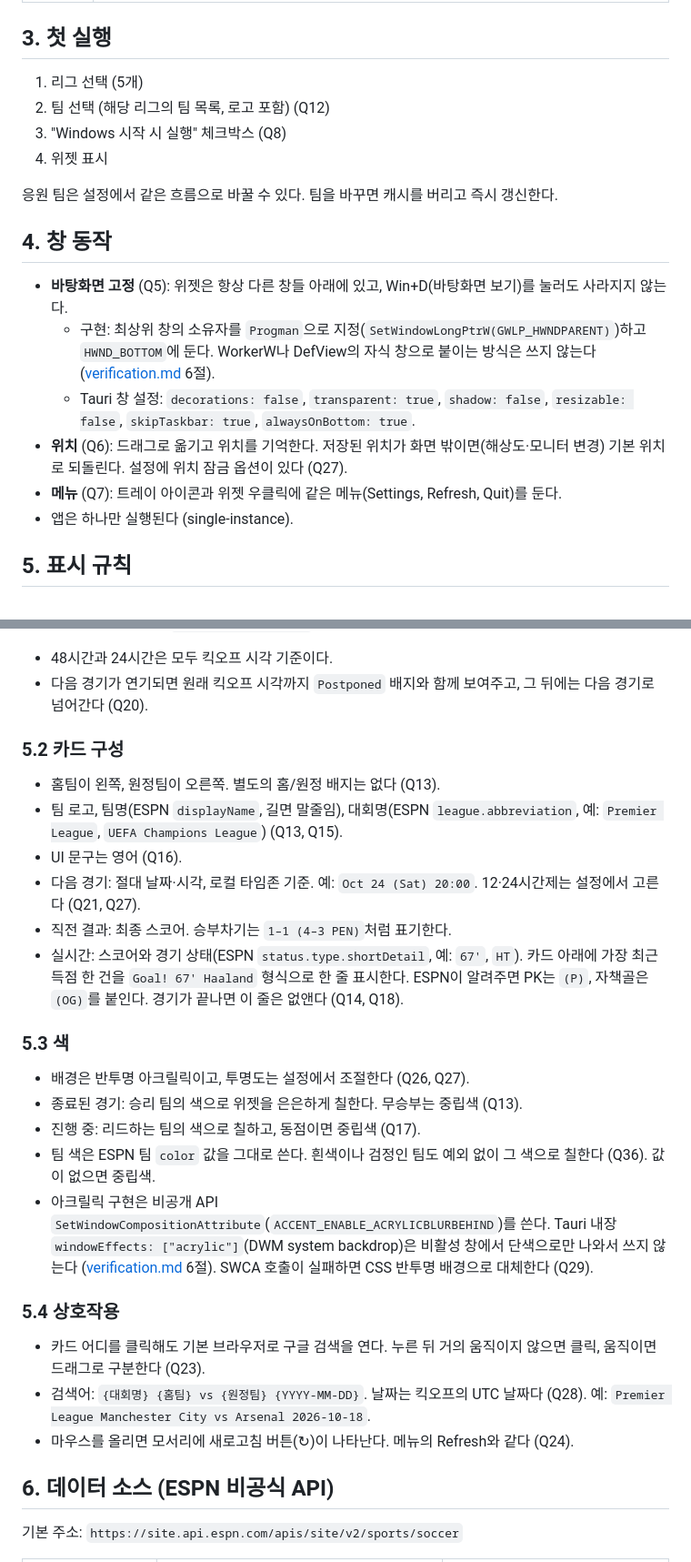
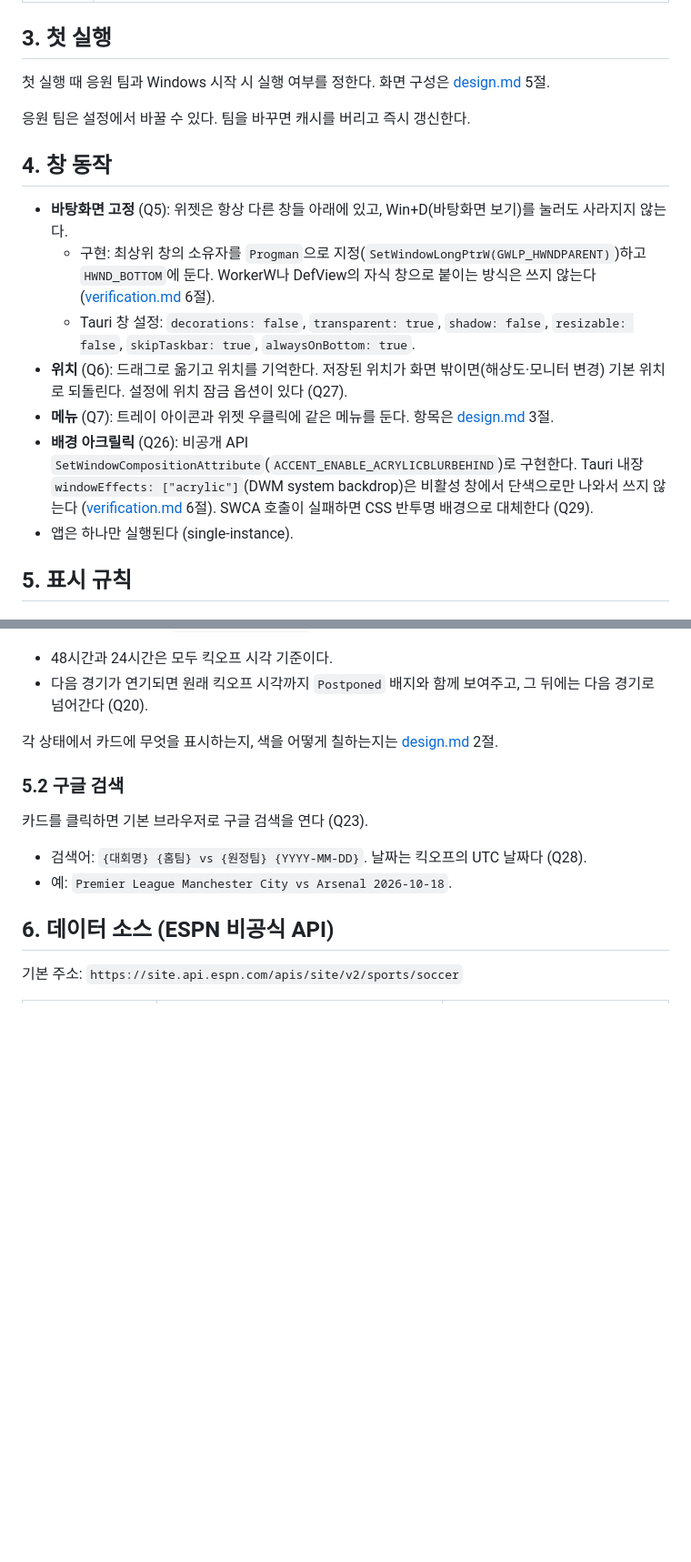
Before and after one commit to sbychul/CornerFlag, a Markdown page: .scratch/cornerflag-v1/spec.md, 2 parts joined by grey strips. Shown at 91% size. Drawn GitHub-style; blank space fills up the shorter version.

```diff
--- a/.scratch/cornerflag-v1/spec.md
+++ b/.scratch/cornerflag-v1/spec.md
@@ -38,12 +39,9 @@ Status: needs-triage
 
 ## 3. 첫 실행
 
-1. 리그 선택 (5개)
-2. 팀 선택 (해당 리그의 팀 목록, 로고 포함) (Q12)
-3. "Windows 시작 시 실행" 체크박스 (Q8)
-4. 위젯 표시
+첫 실행 때 응원 팀과 Windows 시작 시 실행 여부를 정한다. 화면 구성은 [design.md](design.md) 5절.
 
-응원 팀은 설정에서 같은 흐름으로 바꿀 수 있다. 팀을 바꾸면 캐시를 버리고 즉시 갱신한다.
+응원 팀은 설정에서 바꿀 수 있다. 팀을 바꾸면 캐시를 버리고 즉시 갱신한다.
 
 ## 4. 창 동작
 
@@ -51,7 +49,8 @@ Status: needs-triage
   - 구현: 최상위 창의 소유자를 `Progman`으로 지정(`SetWindowLongPtrW(GWLP_HWNDPARENT)`)하고 `HWND_BOTTOM`에 둔다. WorkerW나 DefView의 자식 창으로 붙이는 방식은 쓰지 않는다 ([verification.md](verification.md) 6절).
   - Tauri 창 설정: `decorations: false`, `transparent: true`, `shadow: false`, `resizable: false`, `skipTaskbar: true`, `alwaysOnBottom: true`.
 - **위치** (Q6): 드래그로 옮기고 위치를 기억한다. 저장된 위치가 화면 밖이면(해상도·모니터 변경) 기본 위치로 되돌린다. 설정에 위치 잠금 옵션이 있다 (Q27).
-- **메뉴** (Q7): 트레이 아이콘과 위젯 우클릭에 같은 메뉴(Settings, Refresh, Quit)를 둔다.
+- **메뉴** (Q7): 트레이 아이콘과 위젯 우클릭에 같은 메뉴를 둔다. 항목은 [design.md](design.md) 3절.
+- **배경 아크릴릭** (Q26): 비공개 API `SetWindowCompositionAttribute`(`ACCENT_ENABLE_ACRYLICBLURBEHIND`)로 구현한다. Tauri 내장 `windowEffects: ["acrylic"]`(DWM system backdrop)은 비활성 창에서 단색으로만 나와서 쓰지 않는다 ([verification.md](verification.md) 6절). SWCA 호출이 실패하면 CSS 반투명 배경으로 대체한다 (Q29).
 - 앱은 하나만 실행된다 (single-instance).
 
 ## 5. 표시 규칙
@@ -69,28 +68,14 @@ Status: needs-triage
 - 48시간과 24시간은 모두 킥오프 시각 기준이다.
 - 다음 경기가 연기되면 원래 킥오프 시각까지 `Postponed` 배지와 함께 보여주고, 그 뒤에는 다음 경기로 넘어간다 (Q20).
 
-### 5.2 카드 구성
+각 상태에서 카드에 무엇을 표시하는지, 색을 어떻게 칠하는지는 [design.md](design.md) 2절.
 
-- 홈팀이 왼쪽, 원정팀이 오른쪽. 별도의 홈/원정 배지는 없다 (Q13).
-- 팀 로고, 팀명(ESPN `displayName`, 길면 말줄임), 대회명(ESPN `league.abbreviation`, 예: `Premier League`, `UEFA Champions League`) (Q13, Q15).
-- UI 문구는 영어 (Q16).
-- 다음 경기: 절대 날짜·시각, 로컬 타임존 기준. 예: `Oct 24 (Sat) 20:00`. 12·24시간제는 설정에서 고른다 (Q21, Q27).
-- 직전 결과: 최종 스코어. 승부차기는 `1–1 (4–3 PEN)`처럼 표기한다.
-- 실시간: 스코어와 경기 상태(ESPN `status.type.shortDetail`, 예: `67'`, `HT`). 카드 아래에 가장 최근 득점 한 건을 `Goal! 67' Haaland` 형식으로 한 줄 표시한다. ESPN이 알려주면 PK는 `(P)`, 자책골은 `(OG)`를 붙인다. 경기가 끝나면 이 줄은 없앤다 (Q14, Q18).
+### 5.2 구글 검색
 
-### 5.3 색
+카드를 클릭하면 기본 브라우저로 구글 검색을 연다 (Q23).
 
-- 배경은 반투명 아크릴릭이고, 투명도는 설정에서 조절한다 (Q26, Q27).
-- 종료된 경기: 승리 팀의 색으로 위젯을 은은하게 칠한다. 무승부는 중립색 (Q13).
-- 진행 중: 리드하는 팀의 색으로 칠하고, 동점이면 중립색 (Q17).
-- 팀 색은 ESPN 팀 `color` 값을 그대로 쓴다. 흰색이나 검정인 팀도 예외 없이 그 색으로 칠한다 (Q36). 값이 없으면 중립색.
-- 아크릴릭 구현은 비공개 API `SetWindowCompositionAttribute`(`ACCENT_ENABLE_ACRYLICBLURBEHIND`)를 쓴다. Tauri 내장 `windowEffects: ["acrylic"]`(DWM system backdrop)은 비활성 창에서 단색으로만 나와서 쓰지 않는다 ([verification.md](verification.md) 6절). SWCA 호출이 실패하면 CSS 반투명 배경으로 대체한다 (Q29).
-
-### 5.4 상호작용
-
-- 카드 어디를 클릭해도 기본 브라우저로 구글 검색을 연다. 누른 뒤 거의 움직이지 않으면 클릭, 움직이면 드래그로 구분한다 (Q23).
-- 검색어: `{대회명} {홈팀} vs {원정팀} {YYYY-MM-DD}`. 날짜는 킥오프의 UTC 날짜다 (Q28). 예: `Premier League Manchester City vs Arsenal 2026-10-18`.
-- 마우스를 올리면 모서리에 새로고침 버튼(↻)이 나타난다. 메뉴의 Refresh와 같다 (Q24).
+- 검색어: `{대회명} {홈팀} vs {원정팀} {YYYY-MM-DD}`. 날짜는 킥오프의 UTC 날짜다 (Q28).
+- 예: `Premier League Manchester City vs Arsenal 2026-10-18`.
 
 ## 6. 데이터 소스 (ESPN 비공식 API)
 
```
Also changed, not shown: other parts of .scratch/cornerflag-v1/spec.md (+3 -7 lines), .scratch/cornerflag-v1/design.md (added, +108 -0 lines), .scratch/cornerflag-v1/qa.md (+1 -1 lines).
